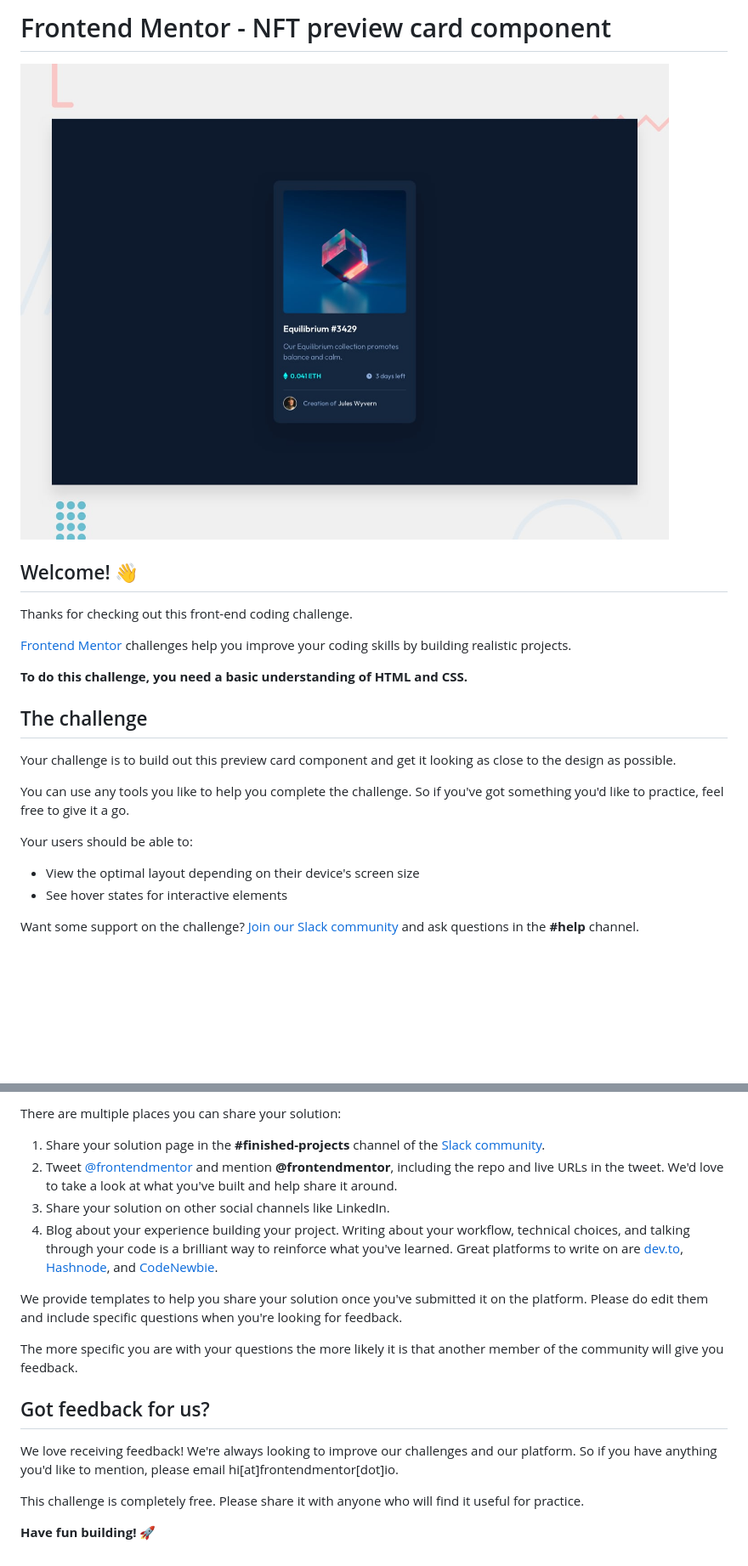
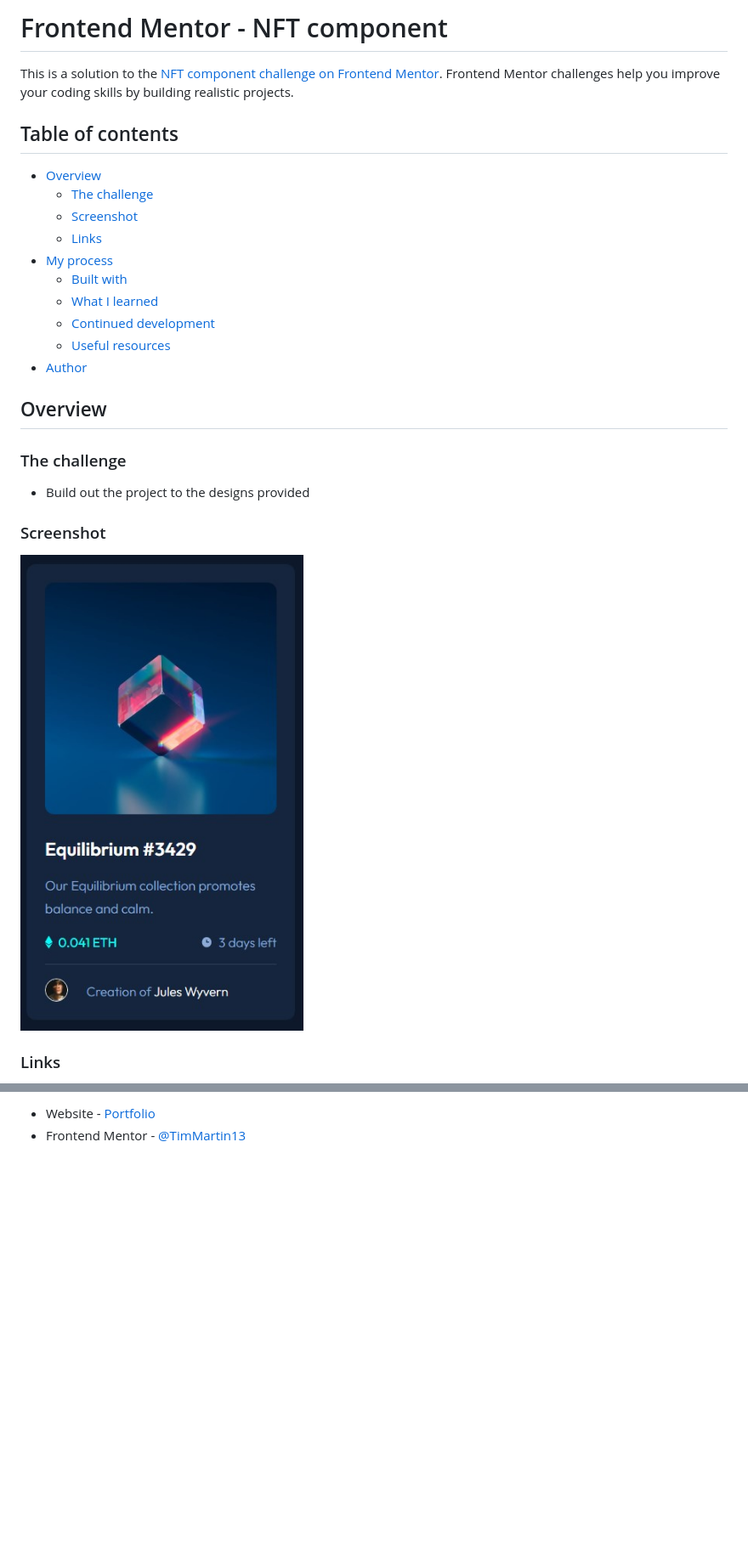
Before and after one commit to TimMartin13-Frontend-Mentor/nft-preview-card-component, a Markdown page: README.md, 2 parts joined by grey strips. Shown: that part at 85% size. GitHub-like rendering; pictures changed too: images/nft_component.jpg (added); blank space fills up the shorter version.

```diff
--- a/README.md
+++ b/README.md
@@ -1,25 +1,31 @@
-# Frontend Mentor - NFT preview card component
+# Frontend Mentor - NFT component
 
-![Design preview for the NFT preview card component coding challenge](./design/desktop-preview.jpg)
+This is a solution to the [NFT component challenge on Frontend Mentor](https://www.frontendmentor.io/challenges/nft-preview-card-component-SbdUL_w0U). Frontend Mentor challenges help you improve your coding skills by building realistic projects.
 
-## Welcome! 👋
+## Table of contents
 
-Thanks for checking out this front-end coding challenge.
+- [Overview](#overview)
+  - [The challenge](#the-challenge)
+  - [Screenshot](#screenshot)
+  - [Links](#links)
+- [My process](#my-process)
+  - [Built with](#built-with)
+  - [What I learned](#what-i-learned)
+  - [Continued development](#continued-development)
+  - [Useful resources](#useful-resources)
+- [Author](#author)
 
-[Frontend Mentor](https://www.frontendmentor.io) challenges help you improve your coding skills by building realistic projects.
 
-**To do this challenge, you need a basic understanding of HTML and CSS.**
+## Overview
 
-## The challenge
+### The challenge
 
-Your challenge is to build out this preview card component and get it looking as close to the design as possible.
+- Build out the project to the designs provided
 
-You can use any tools you like to help you complete the challenge. So if you've got something you'd like to practice, feel free to give it a go.
+### Screenshot
 
-Your users should be able to:
+![desktop screenshot](./images/nft_component.jpg)
 
-- View the optimal layout depending on their device's screen size
-- See hover states for interactive elements
 
-Want some support on the challenge? [Join our Slack community](https://www.frontendmentor.io/slack) and ask questions in the **#help** channel.
+### Links
 
@@ -75,18 +61,2 @@ Remember, if you're looking for feedback on your solution, be sure to ask questi
-There are multiple places you can share your solution:
-
-1. Share your solution page in the **#finished-projects** channel of the [Slack community](https://www.frontendmentor.io/slack).
-2. Tweet [@frontendmentor](https://twitter.com/frontendmentor) and mention **@frontendmentor**, including the repo and live URLs in the tweet. We'd love to take a look at what you've built and help share it around.
-3. Share your solution on other social channels like LinkedIn.
-4. Blog about your experience building your project. Writing about your workflow, technical choices, and talking through your code is a brilliant way to reinforce what you've learned. Great platforms to write on are [dev.to](https://dev.to/), [Hashnode](https://hashnode.com/), and [CodeNewbie](https://community.codenewbie.org/).
-
-We provide templates to help you share your solution once you've submitted it on the platform. Please do edit them and include specific questions when you're looking for feedback.
-
-The more specific you are with your questions the more likely it is that another member of the community will give you feedback.
-
-## Got feedback for us?
-
-We love receiving feedback! We're always looking to improve our challenges and our platform. So if you have anything you'd like to mention, please email hi[at]frontendmentor[dot]io.
-
-This challenge is completely free. Please share it with anyone who will find it useful for practice.
-
-**Have fun building!** 🚀
+- Website - [Portfolio](https://timmartin13.github.io/react-portfolio/)
+- Frontend Mentor - [@TimMartin13](https://www.frontendmentor.io/profile/TimMartin13)
```
Also changed, not shown: other parts of README.md (+15 -35 lines).
